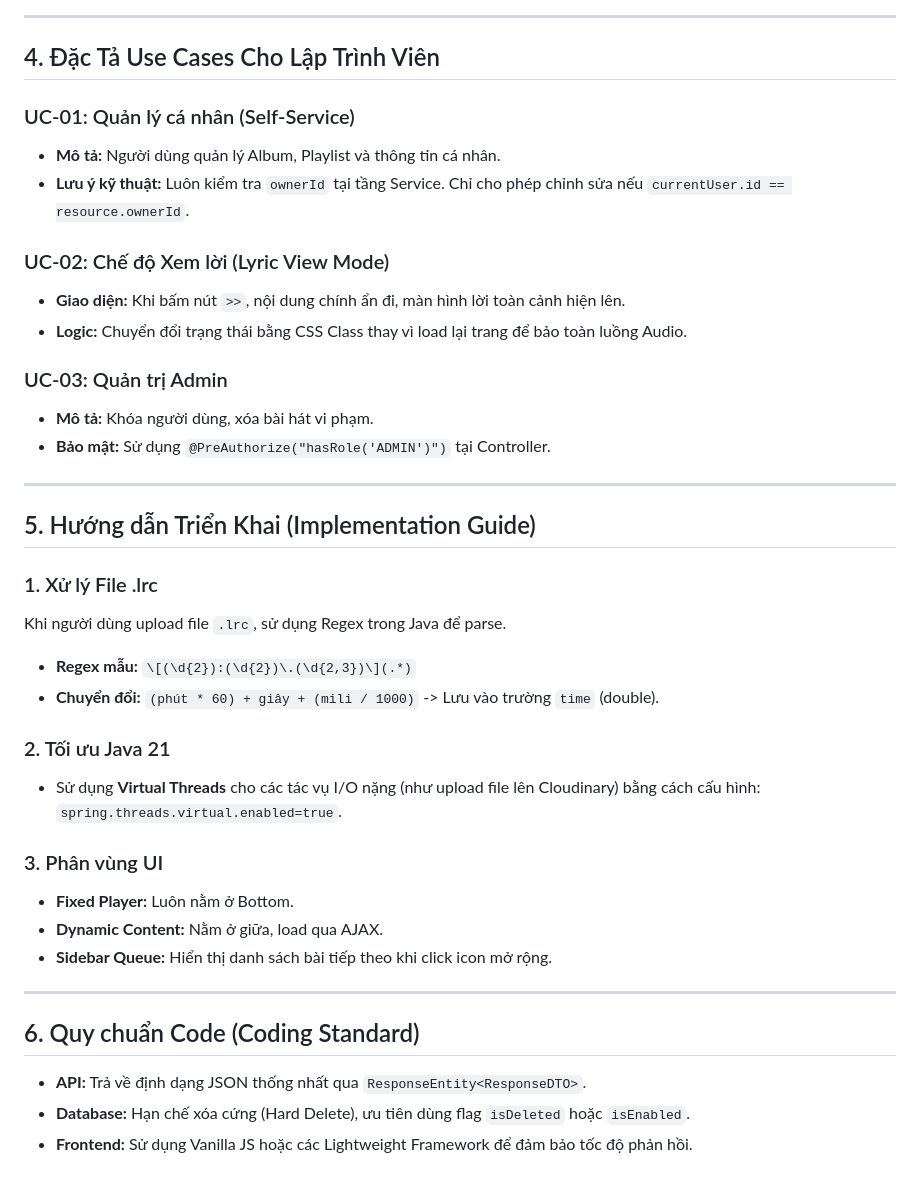
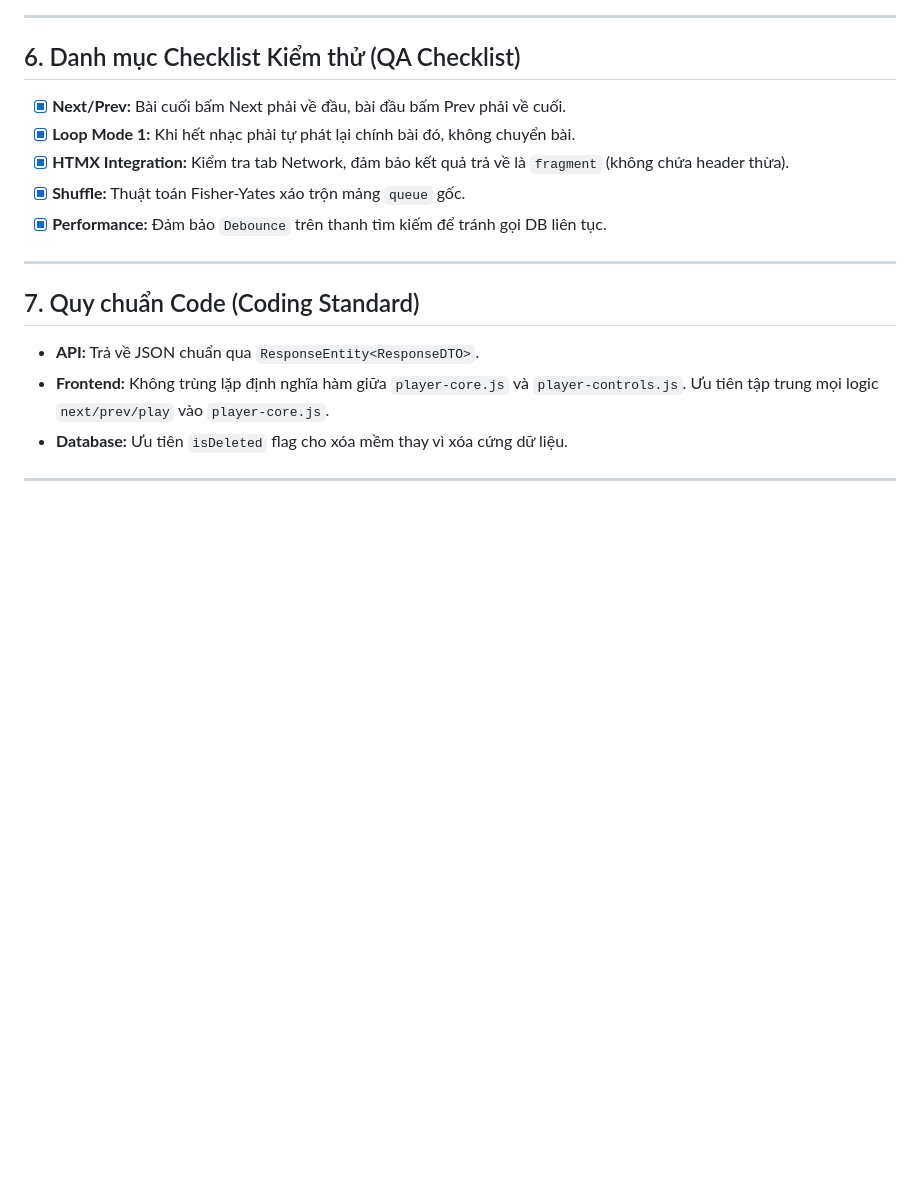
Before and after one commit to Ngan22130178/WebNgheNhac, a Markdown page: README.md, the part around one of its changes. Drawn GitHub-style; blank space fills up the shorter version.

```diff
--- a/README.md
+++ b/README.md
@@ -98,49 +77,20 @@ sequenceDiagram
 
 ---
 
-## 4. Đặc Tả Use Cases Cho Lập Trình Viên
+## 6. Danh mục Checklist Kiểm thử (QA Checklist)
 
-### UC-01: Quản lý cá nhân (Self-Service)
-
-* **Mô tả:** Người dùng quản lý Album, Playlist và thông tin cá nhân.
-* **Lưu ý kỹ thuật:** Luôn kiểm tra `ownerId` tại tầng Service. Chỉ cho phép chỉnh sửa nếu `currentUser.id == resource.ownerId`.
-
-### UC-02: Chế độ Xem lời (Lyric View Mode)
-
-* **Giao diện:** Khi bấm nút `>>`, nội dung chính ẩn đi, màn hình lời toàn cảnh hiện lên.
-* **Logic:** Chuyển đổi trạng thái bằng CSS Class thay vì load lại trang để bảo toàn luồng Audio.
-
-### UC-03: Quản trị Admin
-
-* **Mô tả:** Khóa người dùng, xóa bài hát vi phạm.
-* **Bảo mật:** Sử dụng `@PreAuthorize("hasRole('ADMIN')")` tại Controller.
+* [x] **Next/Prev:** Bài cuối bấm Next phải về đầu, bài đầu bấm Prev phải về cuối.
+* [x] **Loop Mode 1:** Khi hết nhạc phải tự phát lại chính bài đó, không chuyển bài.
+* [x] **HTMX Integration:** Kiểm tra tab Network, đảm bảo kết quả trả về là `fragment` (không chứa header thừa).
+* [x] **Shuffle:** Thuật toán Fisher-Yates xáo trộn mảng `queue` gốc.
+* [x] **Performance:** Đảm bảo `Debounce` trên thanh tìm kiếm để tránh gọi DB liên tục.
 
 ---
 
-## 5. Hướng dẫn Triển Khai (Implementation Guide)
+## 7. Quy chuẩn Code (Coding Standard)
 
-### 1. Xử lý File .lrc
-
-Khi người dùng upload file `.lrc`, sử dụng Regex trong Java để parse.
-
-* **Regex mẫu:** `\[(\d{2}):(\d{2})\.(\d{2,3})\](.*)`
-* **Chuyển đổi:** `(phút * 60) + giây + (mili / 1000)` -> Lưu vào trường `time` (double).
-
-### 2. Tối ưu Java 21
-
-* Sử dụng **Virtual Threads** cho các tác vụ I/O nặng (như upload file lên Cloudinary) bằng cách cấu hình:
-`spring.threads.virtual.enabled=true`.
-
-### 3. Phân vùng UI
-
-* **Fixed Player:** Luôn nằm ở Bottom.
-* **Dynamic Content:** Nằm ở giữa, load qua AJAX.
-* **Sidebar Queue:** Hiển thị danh sách bài tiếp theo khi click icon mở rộng.
+* **API:** Trả về JSON chuẩn qua `ResponseEntity<ResponseDTO>`.
+* **Frontend:** Không trùng lặp định nghĩa hàm giữa `player-core.js` và `player-controls.js`. Ưu tiên tập trung mọi logic `next/prev/play` vào `player-core.js`.
+* **Database:** Ưu tiên `isDeleted` flag cho xóa mềm thay vì xóa cứng dữ liệu.
 
 ---
-
-## 6. Quy chuẩn Code (Coding Standard)
-
-* **API:** Trả về định dạng JSON thống nhất qua `ResponseEntity<ResponseDTO>`.
-* **Database:** Hạn chế xóa cứng (Hard Delete), ưu tiên dùng flag `isDeleted` hoặc `isEnabled`.
-* **Frontend:** Sử dụng Vanilla JS hoặc các Lightweight Framework để đảm bảo tốc độ phản hồi.
```
Also changed, not shown: other parts of README.md (+51 -72 lines).
